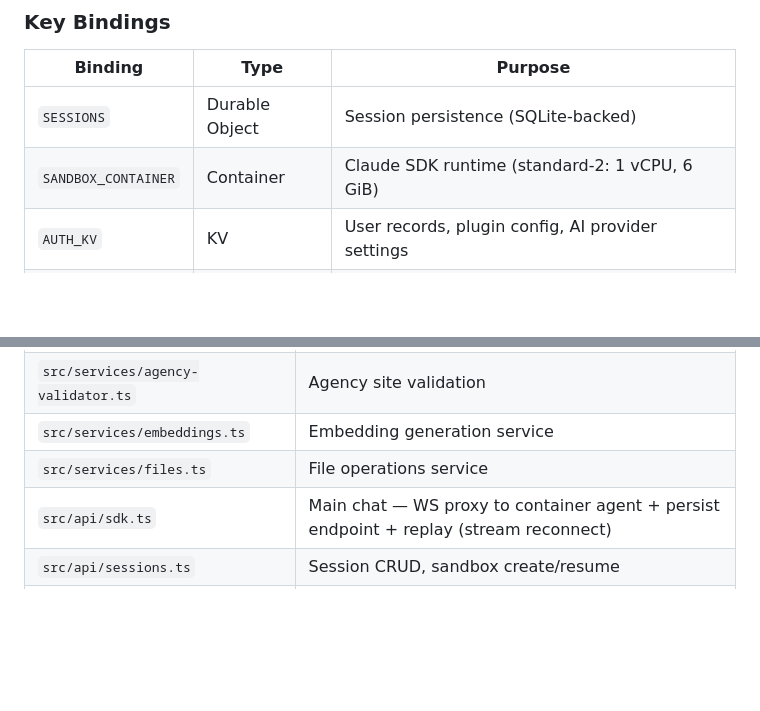
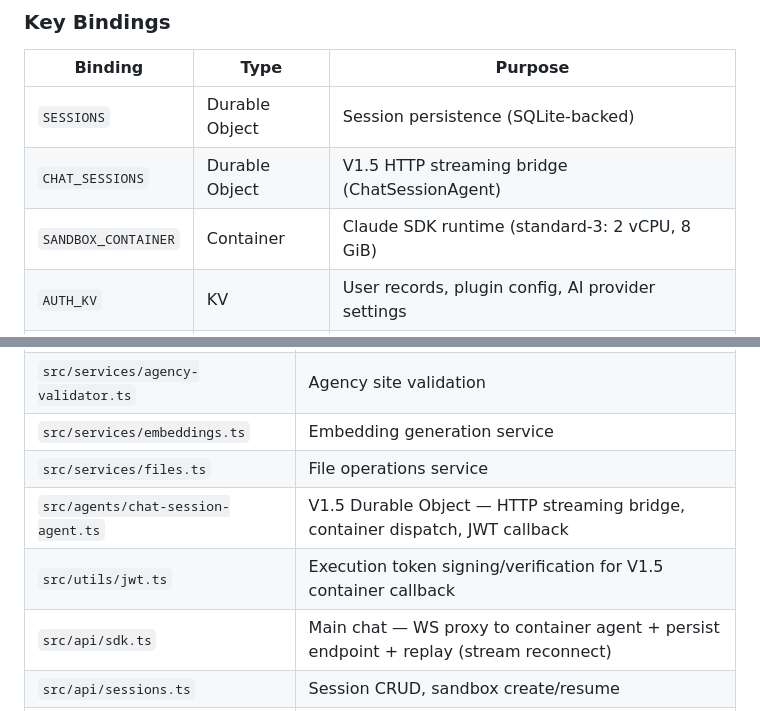
Before and after one commit to Aventerica89/vaporforge, a Markdown page: CLAUDE.md, 2 parts joined by grey strips. Drawn GitHub-style; blank space fills up the shorter version.

```diff
--- a/CLAUDE.md
+++ b/CLAUDE.md
@@ -64,7 +70,8 @@ Browser <-> Worker (Hono, auth, orchestration)
 | Binding | Type | Purpose |
 |---------|------|---------|
 | `SESSIONS` | Durable Object | Session persistence (SQLite-backed) |
-| `SANDBOX_CONTAINER` | Container | Claude SDK runtime (standard-2: 1 vCPU, 6 GiB) |
+| `CHAT_SESSIONS` | Durable Object | V1.5 HTTP streaming bridge (ChatSessionAgent) |
+| `SANDBOX_CONTAINER` | Container | Claude SDK runtime (standard-3: 2 vCPU, 8 GiB) |
 | `AUTH_KV` | KV | User records, plugin config, AI provider settings |
 | `SESSIONS_KV` | KV | Chat history, secrets, VF rules, MCP configs, issue tracker |
 | `FILES_BUCKET` | R2 | VaporFiles persistent storage |
@@ -107,6 +114,8 @@ npm run test         # Vitest tests
 | `src/services/agency-validator.ts` | Agency site validation |
 | `src/services/embeddings.ts` | Embedding generation service |
 | `src/services/files.ts` | File operations service |
+| `src/agents/chat-session-agent.ts` | V1.5 Durable Object — HTTP streaming bridge, container dispatch, JWT callback |
+| `src/utils/jwt.ts` | Execution token signing/verification for V1.5 container callback |
 | `src/api/sdk.ts` | Main chat — WS proxy to container agent + persist endpoint + replay (stream reconnect) |
 | `src/api/sessions.ts` | Session CRUD, sandbox create/resume |
 | `src/api/agency.ts` | Agency mode API (create site, poll status, preview proxy) |
```
Also changed, not shown: other parts of CLAUDE.md (+19 -3 lines).
